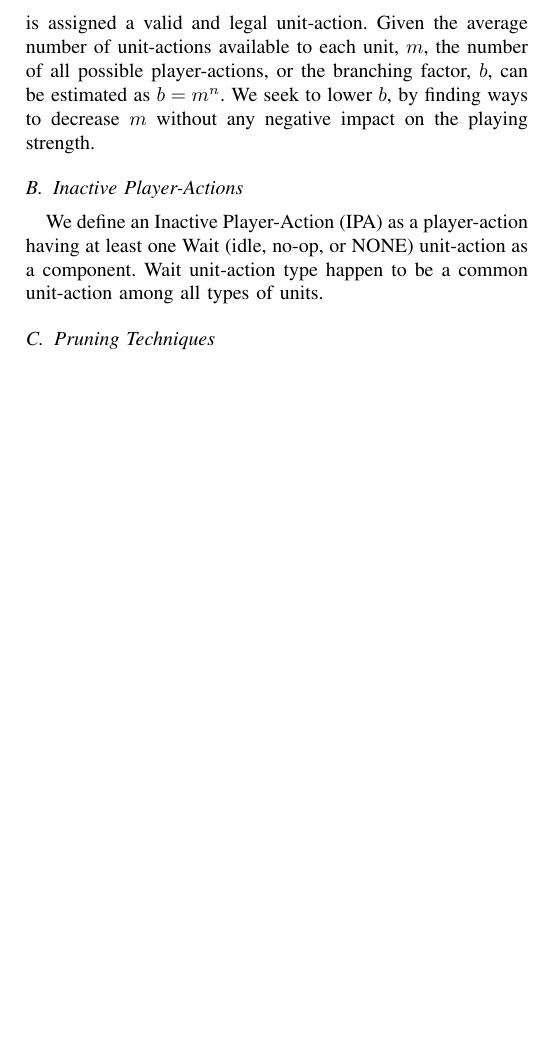
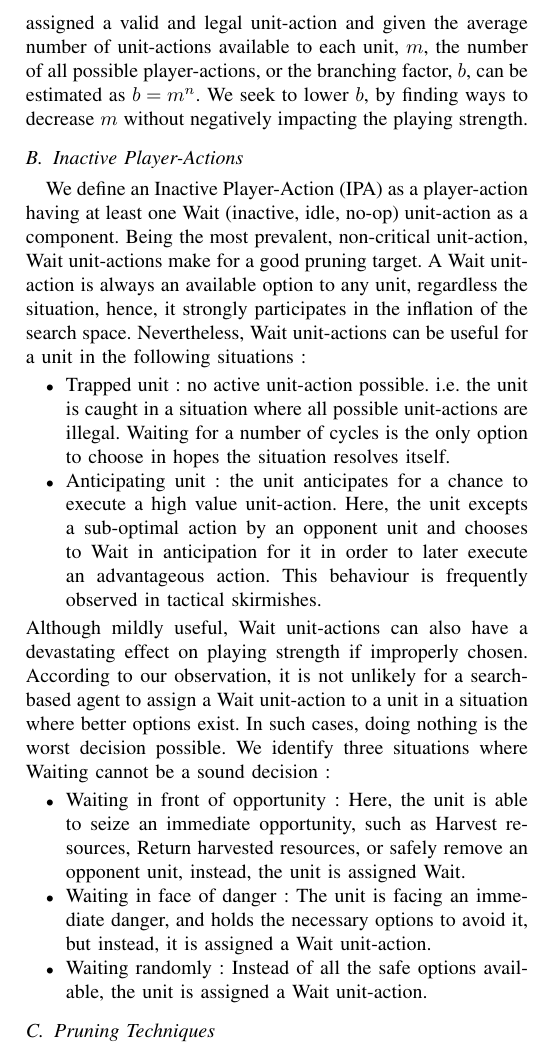
Before and after one commit to Acemad/CoG-20-Paper, a LaTeX paper (cog-paper.tex): part of one column of page 4 of 5, cut so that both start at the same text, the shorter picture padded with empty space. Compiled offline with pdfLaTeX; a missing font is replaced by an installed copy or a similar font; a LaTeX package or settings file that is missing is left out.

Commit message:
Expand 'Inactive Player-Actions'

```diff
--- a/cog-paper.tex
+++ b/cog-paper.tex
@@ -151,14 +151,25 @@ Barracks & & & & & $\bullet$ & $\bullet$ \\
 \end{tabular}
 \end{table}
 
-A player-action $p \in A$, issued to $n$ units at a given game cycle, can be regarded as a tuple, where $p = (a_1, a_2, \dots, a_n)$, and each component $a_i$ represents a unit-action issued by the player, to the same-indexed unit. Assuming that each unit is assigned a valid and legal unit-action. Given the average number of unit-actions available to each unit, $m$, the number of all possible player-actions, or the branching factor, $b$, can be estimated as $b = m^n$. We seek to lower $b$, by finding ways to decrease $m$ without any negative impact on the playing strength.
+A player-action $p \in A$, issued to $n$ units at a given game cycle, can be regarded as a tuple, where $p = (a_1, a_2, \dots, a_n)$, and each component $a_i$ represents a unit-action issued by the player, to the same-indexed unit. Assuming that each unit is assigned a valid and legal unit-action and given the average number of unit-actions available to each unit, $m$, the number of all possible player-actions, or the branching factor, $b$, can be estimated as $b = m^n$. We seek to lower $b$, by finding ways to decrease $m$ without negatively impacting the playing strength.
 
 \subsection{Inactive Player-Actions}
 
-We define an Inactive Player-Action (IPA) as a player-action having at least one Wait (idle, no-op, or NONE) unit-action as a component. Wait unit-action type happen to be a common unit-action among all types of units.
+We define an Inactive Player-Action (IPA) as a player-action having at least one Wait (inactive, idle, no-op) unit-action as a component. Being the most prevalent, non-critical unit-action, Wait unit-actions make for a good pruning target. A Wait unit-action is always an available option to any unit, regardless the situation, hence, it strongly participates in the inflation of the search space. Nevertheless, Wait unit-actions can be useful for a unit in the following situations :
+\begin{itemize}
+\item Trapped unit : no active unit-action possible. i.e. the unit is caught in a situation where all possible unit-actions are illegal. Waiting for a number of cycles is the only option to choose in hopes the situation resolves itself.
+\item Anticipating unit : the unit anticipates for a chance to execute a high value unit-action. Here, the unit excepts a sub-optimal action by an opponent unit and chooses to Wait in anticipation for it in order to later execute an advantageous action. This behaviour is frequently observed in tactical skirmishes.
+\end{itemize}
+Although mildly useful, Wait unit-actions can also have a devastating effect on playing strength if improperly chosen. According to our observation, it is not unlikely for a search-based agent to assign a Wait unit-action to a unit in a situation where better options exist. In such cases, doing nothing is the worst decision possible. We identify three situations where Waiting cannot be a sound decision :
+\begin{itemize}
+\item Waiting in front of opportunity : Here, the unit is able to seize an immediate opportunity, such as Harvest resources, Return harvested resources, or safely remove an opponent unit, instead, the unit is assigned Wait.
+\item Waiting in face of danger : The unit is facing an immediate danger, and holds the necessary options to avoid it, but instead, it is assigned a Wait unit-action.
+\item Waiting randomly : Instead of all the safe options available, the unit is assigned a Wait unit-action.
+\end{itemize}
+
 
 \subsection{Pruning Techniques}
-
+% not possible to identify
 \section{Experimentation Results}
 
 \subsection{Parameter Tuning}
```
